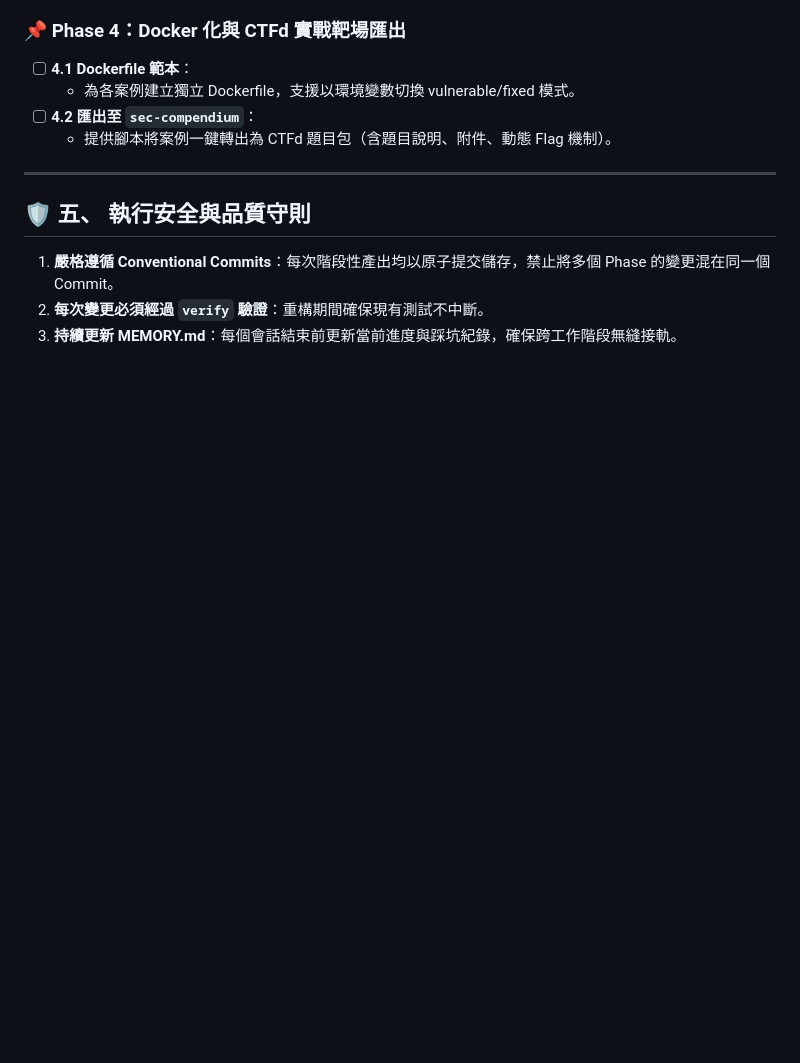
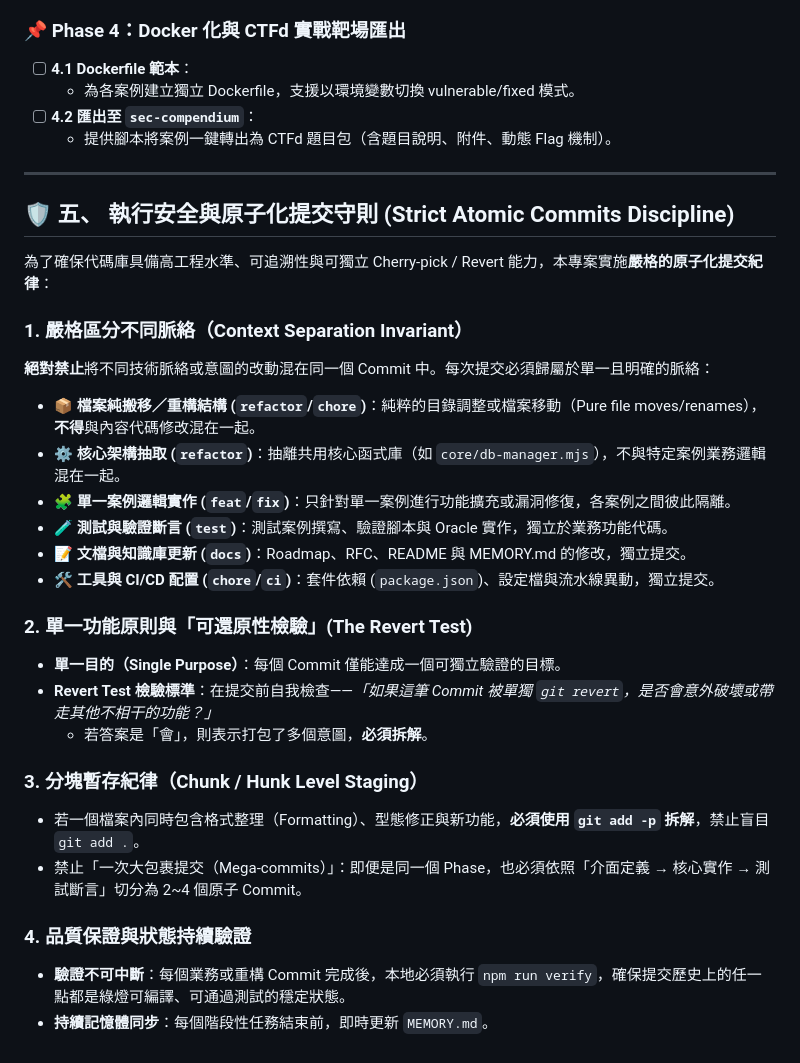
Before and after one commit to Youchenjiang/sec-poc, a Markdown page: benchmark-platform-roadmap-v1.md, the part around the change. GitHub-like rendering; blank space fills up the shorter version.

Commit message:
docs: codify strict atomic commits and context separation rules
1. Expand Section 5 in benchmark roadmap with strict context separation invariant.
2. Update User Preferences in MEMORY.md to enforce atomic commits project-wide.

```diff
--- a/benchmark-platform-roadmap-v1.md
+++ b/benchmark-platform-roadmap-v1.md
@@ -151,7 +151,28 @@ cases/
 
 ---
 
-## 🛡️ 五、 執行安全與品質守則
-1. **嚴格遵循 Conventional Commits**：每次階段性產出均以原子提交儲存，禁止將多個 Phase 的變更混在同一個 Commit。
-2. **每次變更必須經過 `verify` 驗證**：重構期間確保現有測試不中斷。
-3. **持續更新 MEMORY.md**：每個會話結束前更新當前進度與踩坑紀錄，確保跨工作階段無縫接軌。
+## 🛡️ 五、 執行安全與原子化提交守則 (Strict Atomic Commits Discipline)
+
+為了確保代碼庫具備高工程水準、可追溯性與可獨立 Cherry-pick / Revert 能力，本專案實施**嚴格的原子化提交紀律**：
+
+### 1. 嚴格區分不同脈絡（Context Separation Invariant）
+**絕對禁止**將不同技術脈絡或意圖的改動混在同一個 Commit 中。每次提交必須歸屬於單一且明確的脈絡：
+- 📦 **檔案純搬移／重構結構 (`refactor`/`chore`)**：純粹的目錄調整或檔案移動（Pure file moves/renames），**不得**與內容代碼修改混在一起。
+- ⚙️ **核心架構抽取 (`refactor`)**：抽離共用核心函式庫（如 `core/db-manager.mjs`），不與特定案例業務邏輯混在一起。
+- 🧩 **單一案例邏輯實作 (`feat`/`fix`)**：只針對單一案例進行功能擴充或漏洞修復，各案例之間彼此隔離。
+- 🧪 **測試與驗證斷言 (`test`)**：測試案例撰寫、驗證腳本與 Oracle 實作，獨立於業務功能代碼。
+- 📝 **文檔與知識庫更新 (`docs`)**：Roadmap、RFC、README 與 MEMORY.md 的修改，獨立提交。
+- 🛠️ **工具與 CI/CD 配置 (`chore`/`ci`)**：套件依賴 (`package.json`)、設定檔與流水線異動，獨立提交。
+
+### 2. 單一功能原則與「可還原性檢驗」(The Revert Test)
+- **單一目的（Single Purpose）**：每個 Commit 僅能達成一個可獨立驗證的目標。
+- **Revert Test 檢驗標準**：在提交前自我檢查——*「如果這筆 Commit 被單獨 `git revert`，是否會意外破壞或帶走其他不相干的功能？」*
+  - 若答案是「會」，則表示打包了多個意圖，**必須拆解**。
+
+### 3. 分塊暫存紀律（Chunk / Hunk Level Staging）
+- 若一個檔案內同時包含格式整理（Formatting）、型態修正與新功能，**必須使用 `git add -p` 拆解**，禁止盲目 `git add .`。
+- 禁止「一次大包裹提交（Mega-commits）」：即便是同一個 Phase，也必須依照「介面定義 → 核心實作 → 測試斷言」切分為 2~4 個原子 Commit。
+
+### 4. 品質保證與狀態持續驗證
+- **驗證不可中斷**：每個業務或重構 Commit 完成後，本地必須執行 `npm run verify`，確保提交歷史上的任一點都是綠燈可編譯、可通過測試的穩定狀態。
+- **持續記憶體同步**：每個階段性任務結束前，即時更新 `MEMORY.md`。
```
Also changed, not shown: MEMORY.md (+2 -0 lines).
